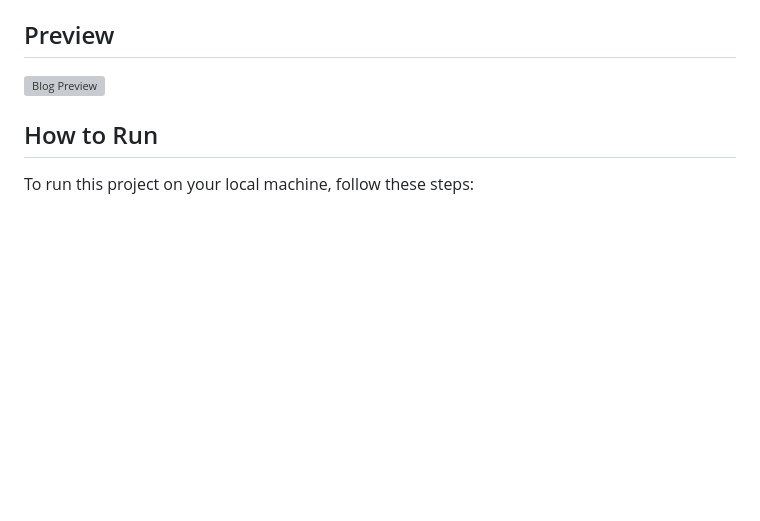
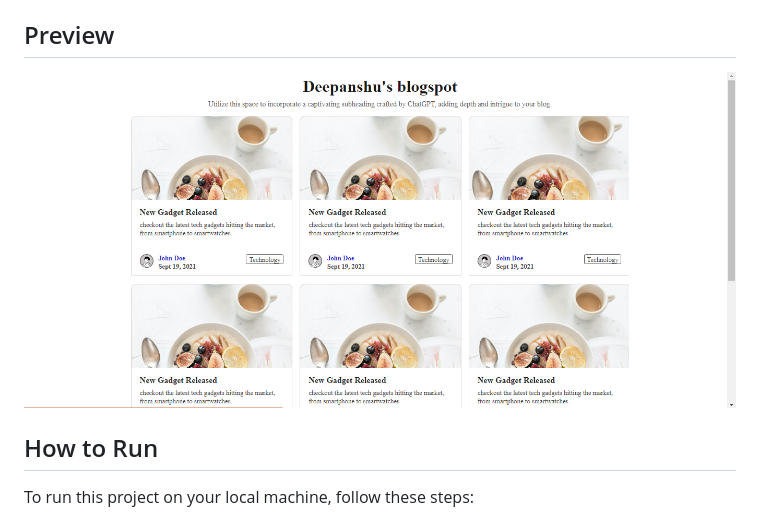
Before and after one commit to Deepanshu1337/Web-development-projects, a Markdown page: readme.md, the part around the change. Rendered like a GitHub page; pictures changed too: Preview.png (added); blank space fills up the shorter version; grey boxes are pictures that could not be loaded.

Commit message:
Project complete

```diff
--- a/readme.md
+++ b/readme.md
@@ -8,7 +8,7 @@ This project includes a blog layout with multiple card components showcasing var
 
 ## Preview
 
-![Blog Preview](preview.png)
+![Blog Preview](Preview.png)
 
 ## How to Run
 
```
